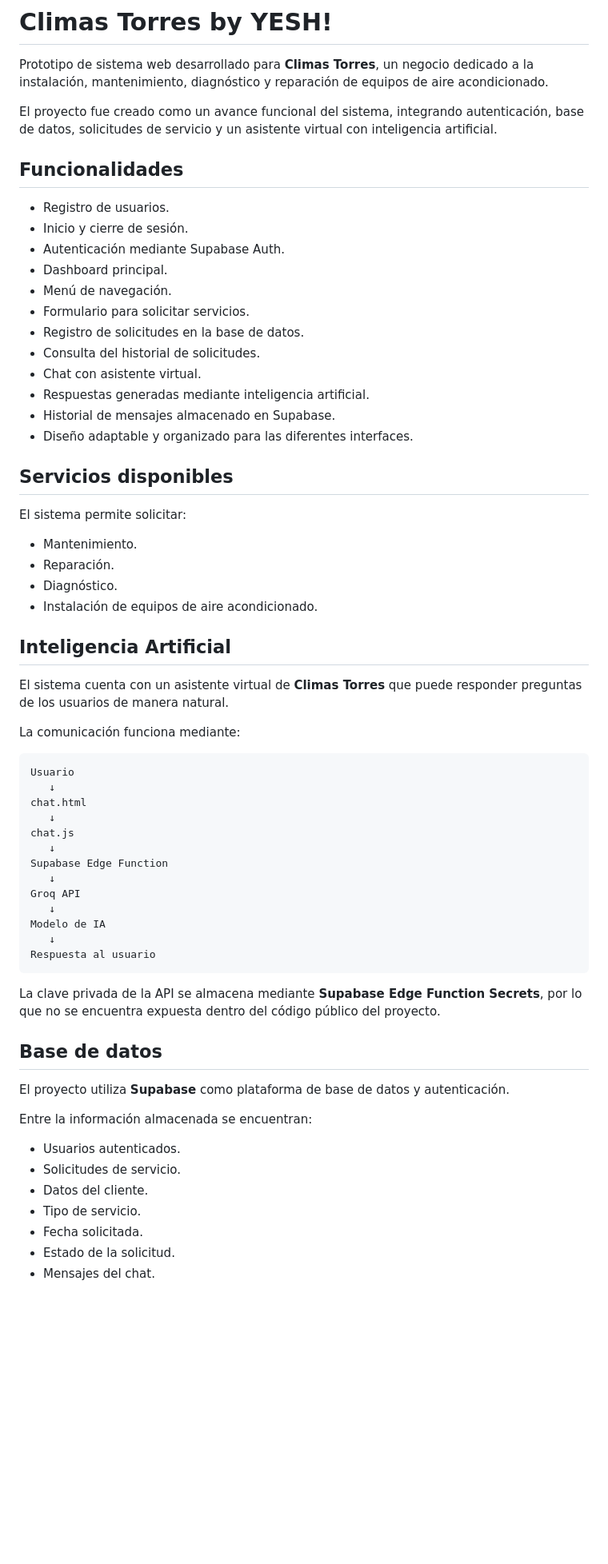
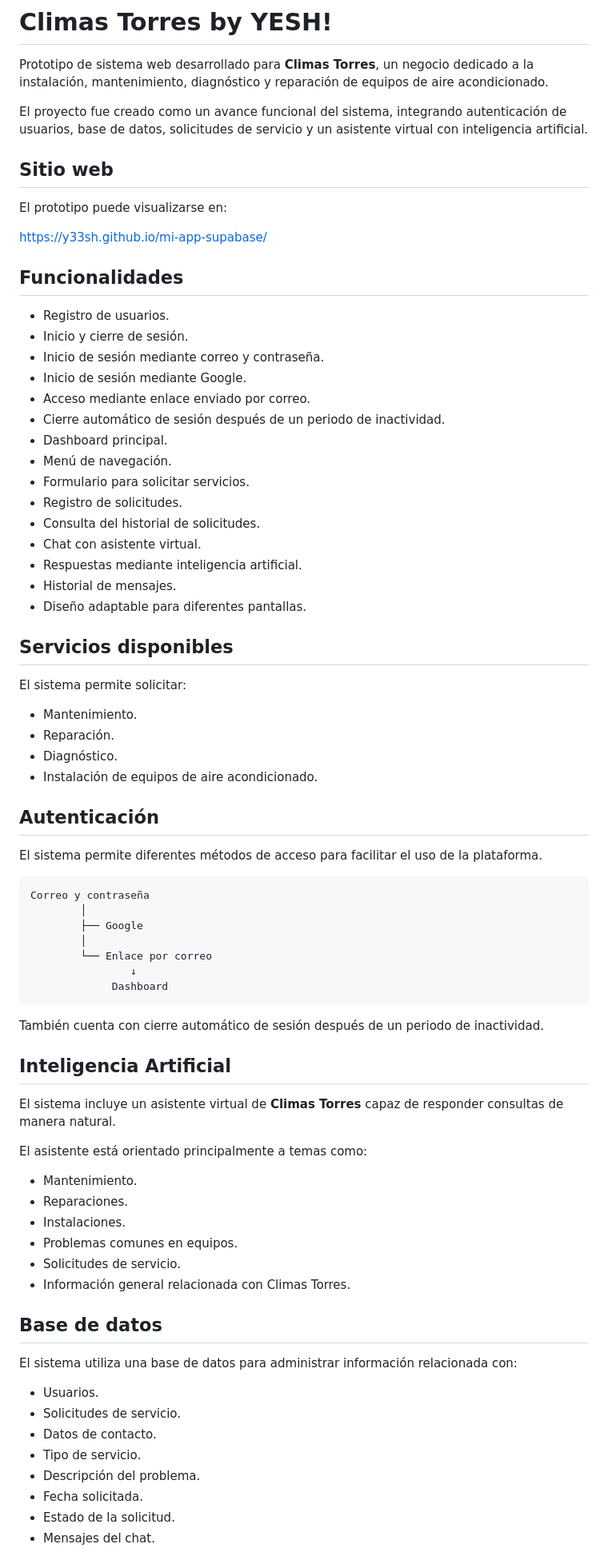
Before and after one commit to Y33SH/mi-app-supabase, a Markdown page: README.md, the part around one of its changes. Shown at 80% size. Rendered like a GitHub page; blank space fills up the shorter version.

Commit message:
Actualizar README de Climas Torres

````diff
--- a/README.md
+++ b/README.md
@@ -2,22 +2,31 @@
 
 Prototipo de sistema web desarrollado para **Climas Torres**, un negocio dedicado a la instalación, mantenimiento, diagnóstico y reparación de equipos de aire acondicionado.
 
-El proyecto fue creado como un avance funcional del sistema, integrando autenticación, base de datos, solicitudes de servicio y un asistente virtual con inteligencia artificial.
+El proyecto fue creado como un avance funcional del sistema, integrando autenticación de usuarios, base de datos, solicitudes de servicio y un asistente virtual con inteligencia artificial.
+
+## Sitio web
+
+El prototipo puede visualizarse en:
+
+https://y33sh.github.io/mi-app-supabase/
 
 ## Funcionalidades
 
 - Registro de usuarios.
 - Inicio y cierre de sesión.
-- Autenticación mediante Supabase Auth.
+- Inicio de sesión mediante correo y contraseña.
+- Inicio de sesión mediante Google.
+- Acceso mediante enlace enviado por correo.
+- Cierre automático de sesión después de un periodo de inactividad.
 - Dashboard principal.
 - Menú de navegación.
 - Formulario para solicitar servicios.
-- Registro de solicitudes en la base de datos.
+- Registro de solicitudes.
 - Consulta del historial de solicitudes.
 - Chat con asistente virtual.
-- Respuestas generadas mediante inteligencia artificial.
-- Historial de mensajes almacenado en Supabase.
-- Diseño adaptable y organizado para las diferentes interfaces.
+- Respuestas mediante inteligencia artificial.
+- Historial de mensajes.
+- Diseño adaptable para diferentes pantallas.
 
 ## Servicios disponibles
 
@@ -28,40 +37,44 @@ El sistema permite solicitar:
 - Diagnóstico.
 - Instalación de equipos de aire acondicionado.
 
+## Autenticación
+
+El sistema permite diferentes métodos de acceso para facilitar el uso de la plataforma.
+
+```text
+Correo y contraseña
+        │
+        ├── Google
+        │
+        └── Enlace por correo
+                ↓
+             Dashboard
+```
+
+También cuenta con cierre automático de sesión después de un periodo de inactividad.
+
 ## Inteligencia Artificial
 
-El sistema cuenta con un asistente virtual de **Climas Torres** que puede responder preguntas de los usuarios de manera natural.
+El sistema incluye un asistente virtual de **Climas Torres** capaz de responder consultas de manera natural.
 
-La comunicación funciona mediante:
+El asistente está orientado principalmente a temas como:
 
-```text
-Usuario
-   ↓
-chat.html
-   ↓
-chat.js
-   ↓
-Supabase Edge Function
-   ↓
-Groq API
-   ↓
-Modelo de IA
-   ↓
-Respuesta al usuario
-```
-
-La clave privada de la API se almacena mediante **Supabase Edge Function Secrets**, por lo que no se encuentra expuesta dentro del código público del proyecto.
+- Mantenimiento.
+- Reparaciones.
+- Instalaciones.
+- Problemas comunes en equipos.
+- Solicitudes de servicio.
+- Información general relacionada con Climas Torres.
 
 ## Base de datos
 
-El proyecto utiliza **Supabase** como plataforma de base de datos y autenticación.
+El sistema utiliza una base de datos para administrar información relacionada con:
 
-Entre la información almacenada se encuentran:
-
-- Usuarios autenticados.
+- Usuarios.
 - Solicitudes de servicio.
-- Datos del cliente.
+- Datos de contacto.
 - Tipo de servicio.
+- Descripción del problema.
 - Fecha solicitada.
 - Estado de la solicitud.
 - Mensajes del chat.
````
Also changed, not shown: other parts of README.md (+32 -35 lines).
